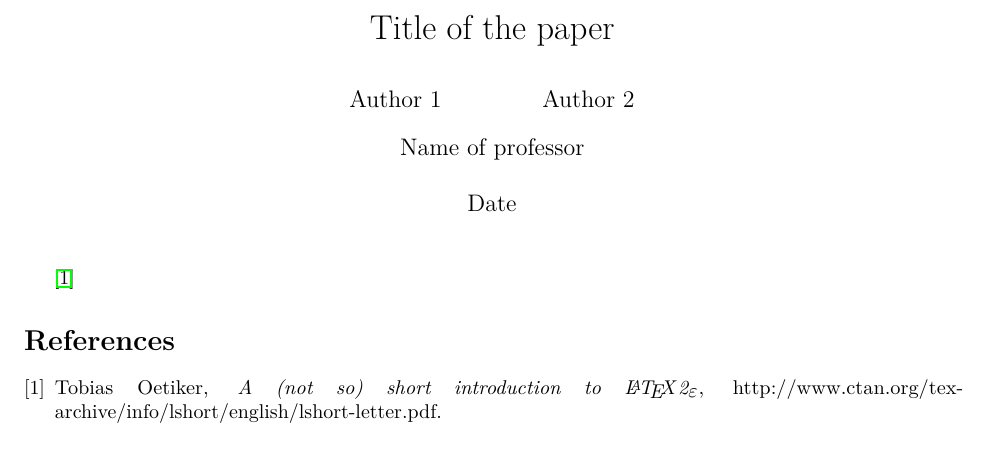
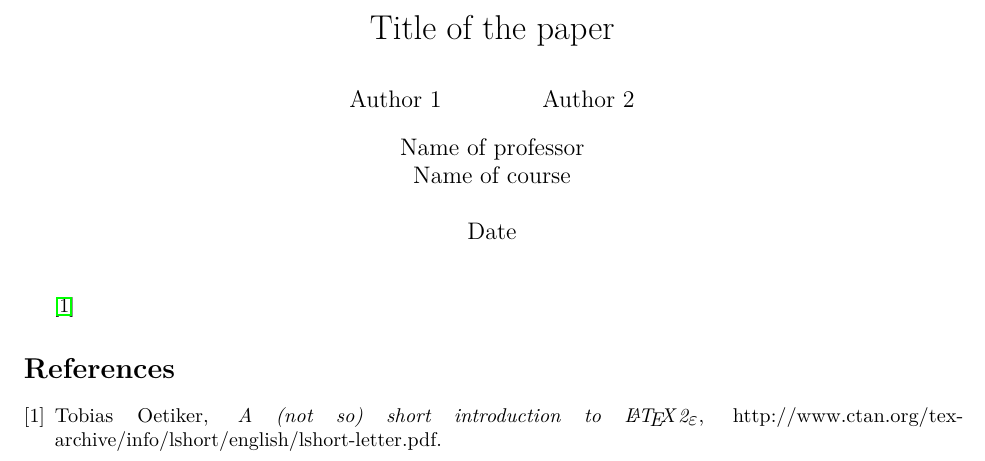
Before and after one commit to carletonlatexworkshop/ccpaper, a LaTeX document (ccpaper.tex, which reads ccpaper.sty): part of the page, cut so that both start at the same text. Compiled offline with pdfLaTeX.

Commit message:
Add \course command

```diff
--- a/ccpaper.sty
+++ b/ccpaper.sty
@@ -98,8 +98,11 @@
 % Define a command to include professor name in the header
 \newcommand{\prof}[1]{\gdef\@prof{#1}}
 
+% And another for the course
+\newcommand{\course}[1]{\gdef\@course{#1}}
+
 % and use it
-\predate{\begin{center}\large\@prof\\[\baselineskip]}
+\predate{\begin{center}\large\@prof\par\@course\\[\baselineskip]}
 \postdate{\par\end{center}}
 
 % Make sure that title is properly space even when double-spacing paper
--- a/ccpaper.tex
+++ b/ccpaper.tex
@@ -11,6 +11,7 @@
 \author{Author 1 \and Author 2}
 \date{Date}
 \prof{Name of professor}
+\course{Name of course}
 
 % To enable double spacing, uncomment this line:
 %\doublespacing
```
